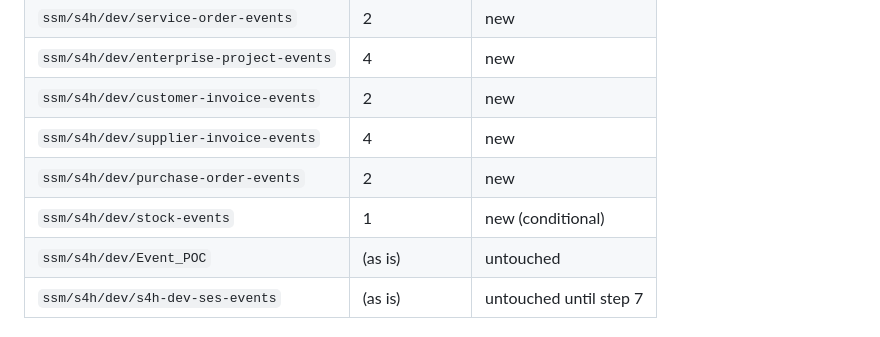
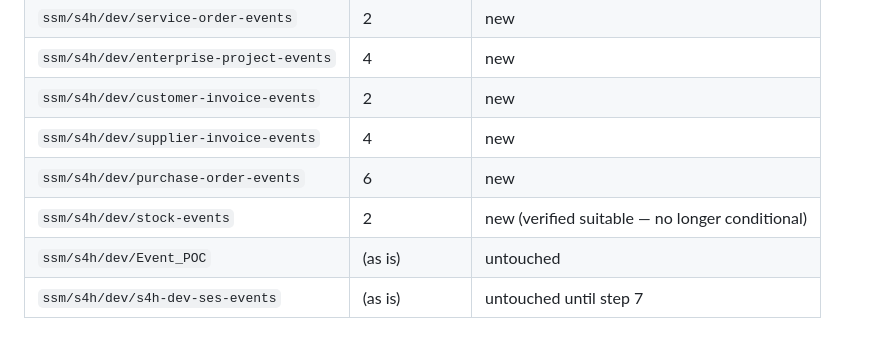
Before and after one commit to rajesh-sha/Test, a Markdown page: docs/fsm-inbound-queue-configuration-runbook.md, the part around the change. Drawn GitHub-style.

```diff
--- a/docs/fsm-inbound-queue-configuration-runbook.md
+++ b/docs/fsm-inbound-queue-configuration-runbook.md
@@ -207,8 +207,8 @@ data set's queue — proves subscriptions don't overlap.
 | `ssm/s4h/dev/enterprise-project-events` | 4 | new |
 | `ssm/s4h/dev/customer-invoice-events` | 2 | new |
 | `ssm/s4h/dev/supplier-invoice-events` | 4 | new |
-| `ssm/s4h/dev/purchase-order-events` | 2 | new |
-| `ssm/s4h/dev/stock-events` | 1 | new (conditional) |
+| `ssm/s4h/dev/purchase-order-events` | 6 | new |
+| `ssm/s4h/dev/stock-events` | 2 | new (verified suitable — no longer conditional) |
 | `ssm/s4h/dev/Event_POC` | (as is) | untouched |
 | `ssm/s4h/dev/s4h-dev-ses-events` | (as is) | untouched until step 7 |
 
```
Also changed, not shown: docs/DECISIONS.md (added, +83 -0 lines).
